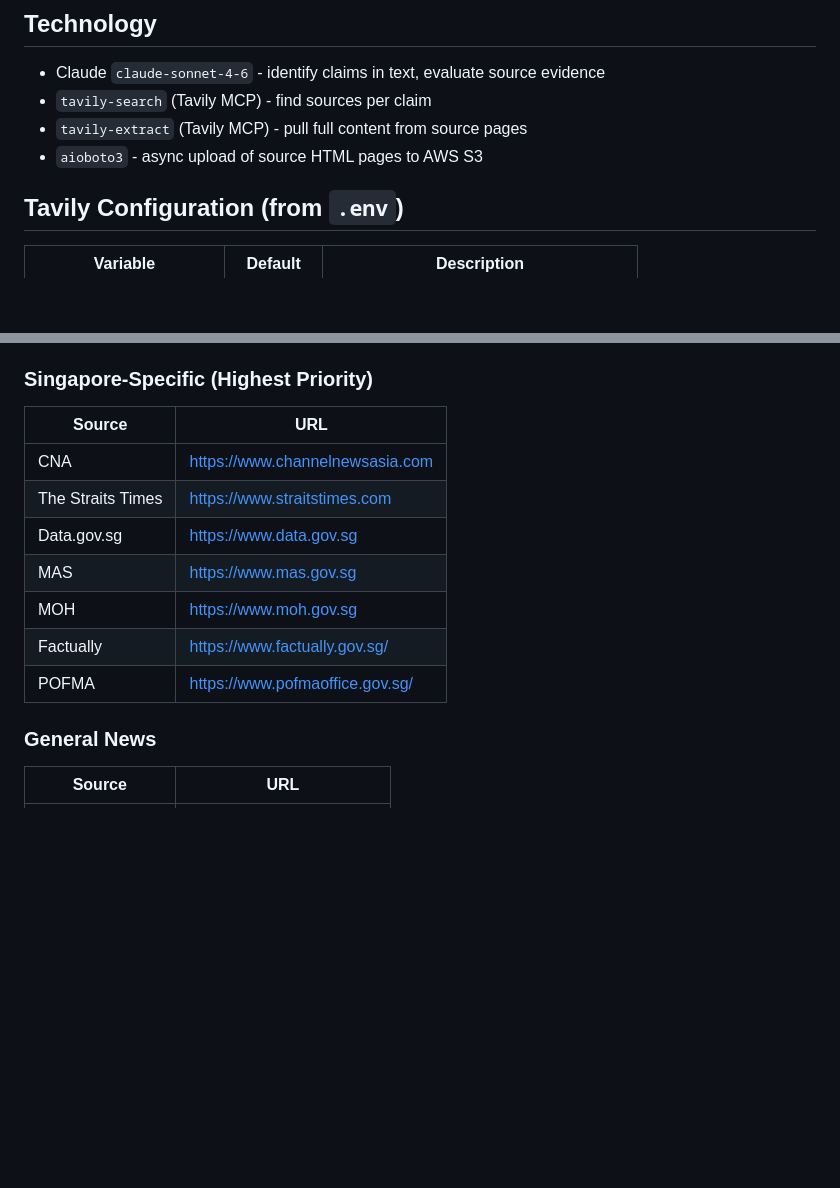
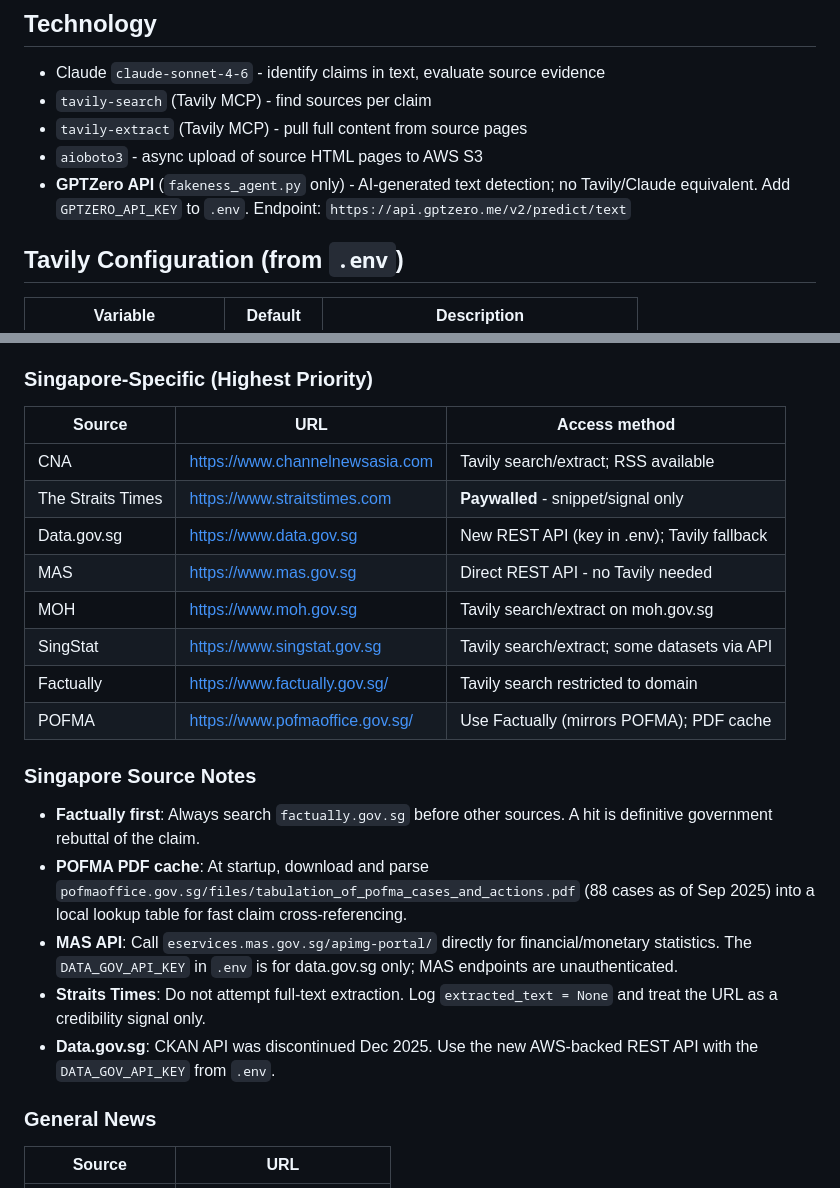
Before and after one commit to Justin-Red-Alpha/Hackomania_2026, a Markdown page: app/investigation/CLAUDE.md, 2 parts joined by grey strips. Rendered like a GitHub page; blank space fills up the shorter version.

Commit message:
Update investigation CLAUDE.md with Singapore source access findings
- Add Access method column to Singapore-Specific sources table
- Add SingStat as a trusted Singapore source
- Add Singapore Source Notes: Factually-first strategy, POFMA PDF cache,
  MAS direct REST API, Straits Times paywall handling, data.gov.sg CKAN
  deprecation (new AWS API requires DATA_GOV_API_KEY)
- Add GPTZero API to Technology section for fakeness_agent.py

Co-Authored-By: Claude Sonnet 4.6 <noreply@anthropic.com>

```diff
--- a/app/investigation/CLAUDE.md
+++ b/app/investigation/CLAUDE.md
@@ -19,6 +19,7 @@
 - `tavily-search` (Tavily MCP) - find sources per claim
 - `tavily-extract` (Tavily MCP) - pull full content from source pages
 - `aioboto3` - async upload of source HTML pages to AWS S3
+- **GPTZero API** (`fakeness_agent.py` only) - AI-generated text detection; no Tavily/Claude equivalent. Add `GPTZERO_API_KEY` to `.env`. Endpoint: `https://api.gptzero.me/v2/predict/text`
 
 ## Tavily Configuration (from `.env`)
 
@@ -99,15 +100,24 @@ Priority is given to Singapore-specific sources.
 
 ### Singapore-Specific (Highest Priority)
 
-| Source            | URL                             |
-| ----------------- | ------------------------------- |
-| CNA               | https://www.channelnewsasia.com |
-| The Straits Times | https://www.straitstimes.com    |
-| Data.gov.sg       | https://www.data.gov.sg         |
-| MAS               | https://www.mas.gov.sg          |
-| MOH               | https://www.moh.gov.sg          |
-| Factually         | https://www.factually.gov.sg/   |
-| POFMA             | https://www.pofmaoffice.gov.sg/ |
+| Source              | URL                              | Access method                              |
+| ------------------- | -------------------------------- | ------------------------------------------ |
+| CNA                 | https://www.channelnewsasia.com  | Tavily search/extract; RSS available       |
+| The Straits Times   | https://www.straitstimes.com     | **Paywalled** - snippet/signal only        |
+| Data.gov.sg         | https://www.data.gov.sg          | New REST API (key in .env); Tavily fallback |
+| MAS                 | https://www.mas.gov.sg           | Direct REST API - no Tavily needed         |
+| MOH                 | https://www.moh.gov.sg           | Tavily search/extract on moh.gov.sg        |
+| SingStat            | https://www.singstat.gov.sg      | Tavily search/extract; some datasets via API |
+| Factually           | https://www.factually.gov.sg/    | Tavily search restricted to domain         |
+| POFMA               | https://www.pofmaoffice.gov.sg/  | Use Factually (mirrors POFMA); PDF cache   |
+
+### Singapore Source Notes
+
+- **Factually first**: Always search `factually.gov.sg` before other sources. A hit is definitive government rebuttal of the claim.
+- **POFMA PDF cache**: At startup, download and parse `pofmaoffice.gov.sg/files/tabulation_of_pofma_cases_and_actions.pdf` (88 cases as of Sep 2025) into a local lookup table for fast claim cross-referencing.
+- **MAS API**: Call `eservices.mas.gov.sg/apimg-portal/` directly for financial/monetary statistics. The `DATA_GOV_API_KEY` in `.env` is for data.gov.sg only; MAS endpoints are unauthenticated.
+- **Straits Times**: Do not attempt full-text extraction. Log `extracted_text = None` and treat the URL as a credibility signal only.
+- **Data.gov.sg**: CKAN API was discontinued Dec 2025. Use the new AWS-backed REST API with the `DATA_GOV_API_KEY` from `.env`.
 
 ### General News
 
```
